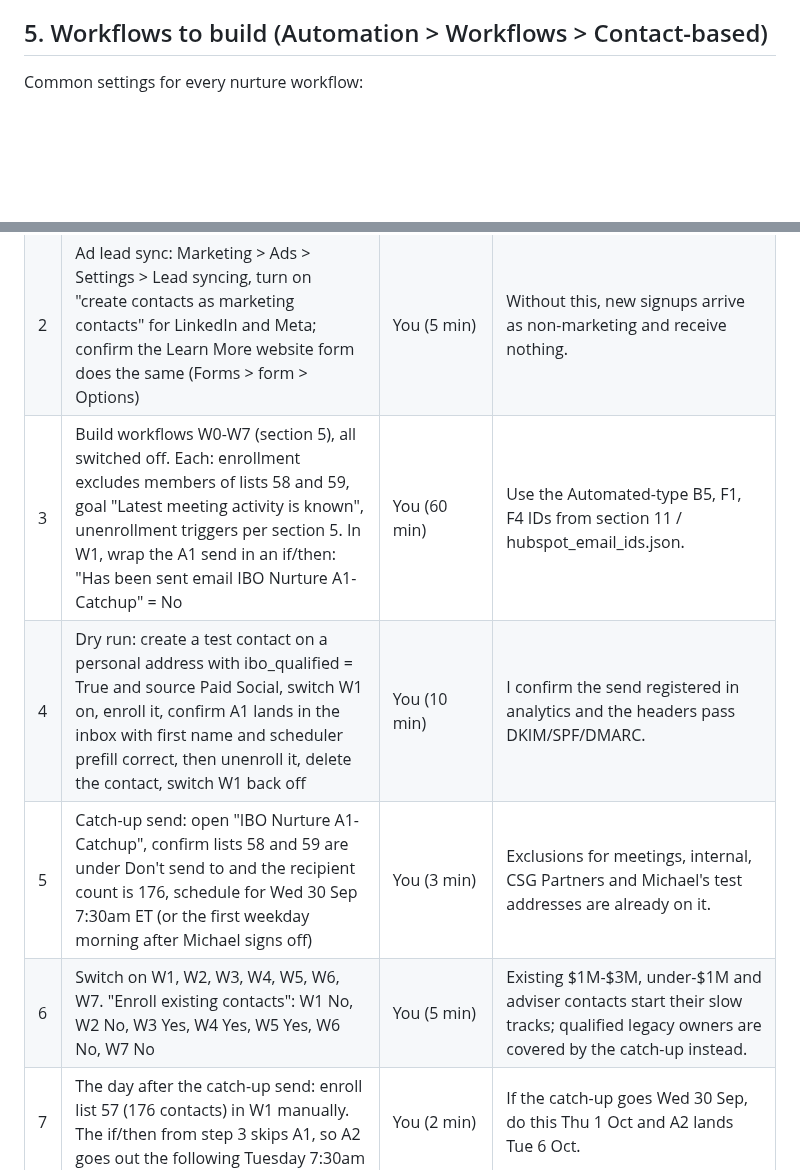
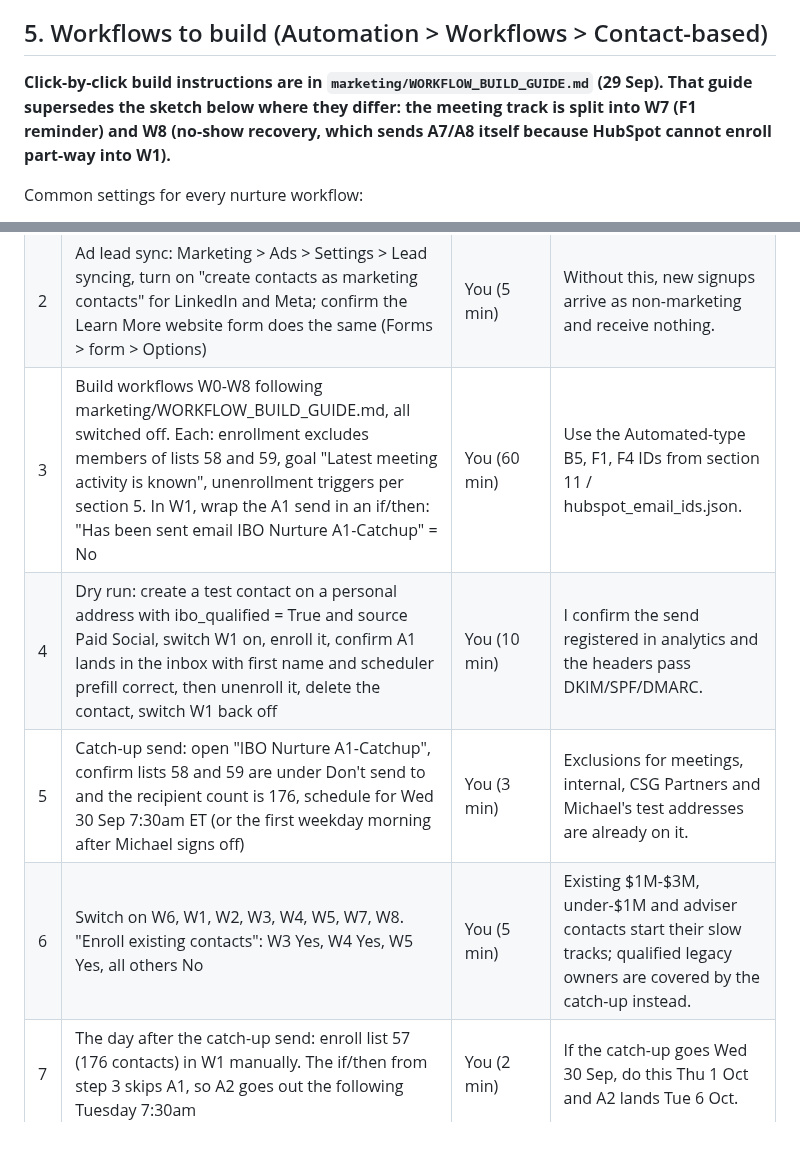
Before and after one commit to gregdavies-star/iboadvisors, a Markdown page: marketing/HUBSPOT_BUILD_RUNBOOK.md, 2 parts joined by grey strips. Drawn GitHub-style; blank space fills up the shorter version.

Commit message:
Add click-by-click workflow build guide for go-live step 3
Co-Authored-By: Claude Fable 5.1 <noreply@anthropic.com>
Claude-Session: https://claude.ai/code/session_01KSUZFzhuHY79jjnhk4rCMi

```diff
--- a/marketing/HUBSPOT_BUILD_RUNBOOK.md
+++ b/marketing/HUBSPOT_BUILD_RUNBOOK.md
@@ -46,6 +46,8 @@ The connector cannot send email, so this is a click each. In HubSpot: Marketing
 
 No separate Booked list: W7 enrolls on "Latest meeting activity is known" directly. Campaign object **IBO Paid-Social Nurture Sep 2026** (id 861857269481) has all 27 emails attached. The catch-up email now carries lists 58 and 59 as exclusion lists in addition to the individual exclusions.
 ## 5. Workflows to build (Automation > Workflows > Contact-based)
+
+**Click-by-click build instructions are in `marketing/WORKFLOW_BUILD_GUIDE.md` (29 Sep). That guide supersedes the sketch below where they differ: the meeting track is split into W7 (F1 reminder) and W8 (no-show recovery, which sends A7/A8 itself because HubSpot cannot enroll part-way into W1).**
 
 Common settings for every nurture workflow:
 - **Goal:** Latest meeting activity **is known** (fires on any meeting, including calendar-synced and upcoming).
@@ -199,10 +201,10 @@ Order matters. "Me" = through the HubSpot connector from this session. "You" = i
 |---|---|---|---|
 | 1 | Check marketing-contact headroom: Settings > Account > Marketing contacts | You (1 min) | Every new paid-social signup becomes a marketing contact from step 2 on; confirm the tier has room. |
 | 2 | Ad lead sync: Marketing > Ads > Settings > Lead syncing, turn on "create contacts as marketing contacts" for LinkedIn and Meta; confirm the Learn More website form does the same (Forms > form > Options) | You (5 min) | Without this, new signups arrive as non-marketing and receive nothing. |
-| 3 | Build workflows W0-W7 (section 5), all switched off. Each: enrollment excludes members of lists 58 and 59, goal "Latest meeting activity is known", unenrollment triggers per section 5. In W1, wrap the A1 send in an if/then: "Has been sent email IBO Nurture A1-Catchup" = No | You (60 min) | Use the Automated-type B5, F1, F4 IDs from section 11 / hubspot_email_ids.json. |
+| 3 | Build workflows W0-W8 following marketing/WORKFLOW_BUILD_GUIDE.md, all switched off. Each: enrollment excludes members of lists 58 and 59, goal "Latest meeting activity is known", unenrollment triggers per section 5. In W1, wrap the A1 send in an if/then: "Has been sent email IBO Nurture A1-Catchup" = No | You (60 min) | Use the Automated-type B5, F1, F4 IDs from section 11 / hubspot_email_ids.json. |
 | 4 | Dry run: create a test contact on a personal address with ibo_qualified = True and source Paid Social, switch W1 on, enroll it, confirm A1 lands in the inbox with first name and scheduler prefill correct, then unenroll it, delete the contact, switch W1 back off | You (10 min) | I confirm the send registered in analytics and the headers pass DKIM/SPF/DMARC. |
 | 5 | Catch-up send: open "IBO Nurture A1-Catchup", confirm lists 58 and 59 are under Don't send to and the recipient count is 176, schedule for Wed 30 Sep 7:30am ET (or the first weekday morning after Michael signs off) | You (3 min) | Exclusions for meetings, internal, CSG Partners and Michael's test addresses are already on it. |
-| 6 | Switch on W1, W2, W3, W4, W5, W6, W7. "Enroll existing contacts": W1 No, W2 No, W3 Yes, W4 Yes, W5 Yes, W6 No, W7 No | You (5 min) | Existing $1M-$3M, under-$1M and adviser contacts start their slow tracks; qualified legacy owners are covered by the catch-up instead. |
+| 6 | Switch on W6, W1, W2, W3, W4, W5, W7, W8. "Enroll existing contacts": W3 Yes, W4 Yes, W5 Yes, all others No | You (5 min) | Existing $1M-$3M, under-$1M and adviser contacts start their slow tracks; qualified legacy owners are covered by the catch-up instead. |
 | 7 | The day after the catch-up send: enroll list 57 (176 contacts) in W1 manually. The if/then from step 3 skips A1, so A2 goes out the following Tuesday 7:30am | You (2 min) | If the catch-up goes Wed 30 Sep, do this Thu 1 Oct and A2 lands Tue 6 Oct. |
 | 8 | Switch on W0 last | You (1 min) | New paid-social signups now get A1 within a minute and Edmund gets the call task. |
 | 9 | Monitoring, first two weeks: sends, bounces, unsubscribes, spam reports, replies, meetings booked by utm_campaign | Me, on request or on a daily schedule | Anything above 0.3% spam or 2% unsubscribe on one email pauses that email. |
```
Also changed, not shown: marketing/WORKFLOW_BUILD_GUIDE.md (added, +266 -0 lines).
